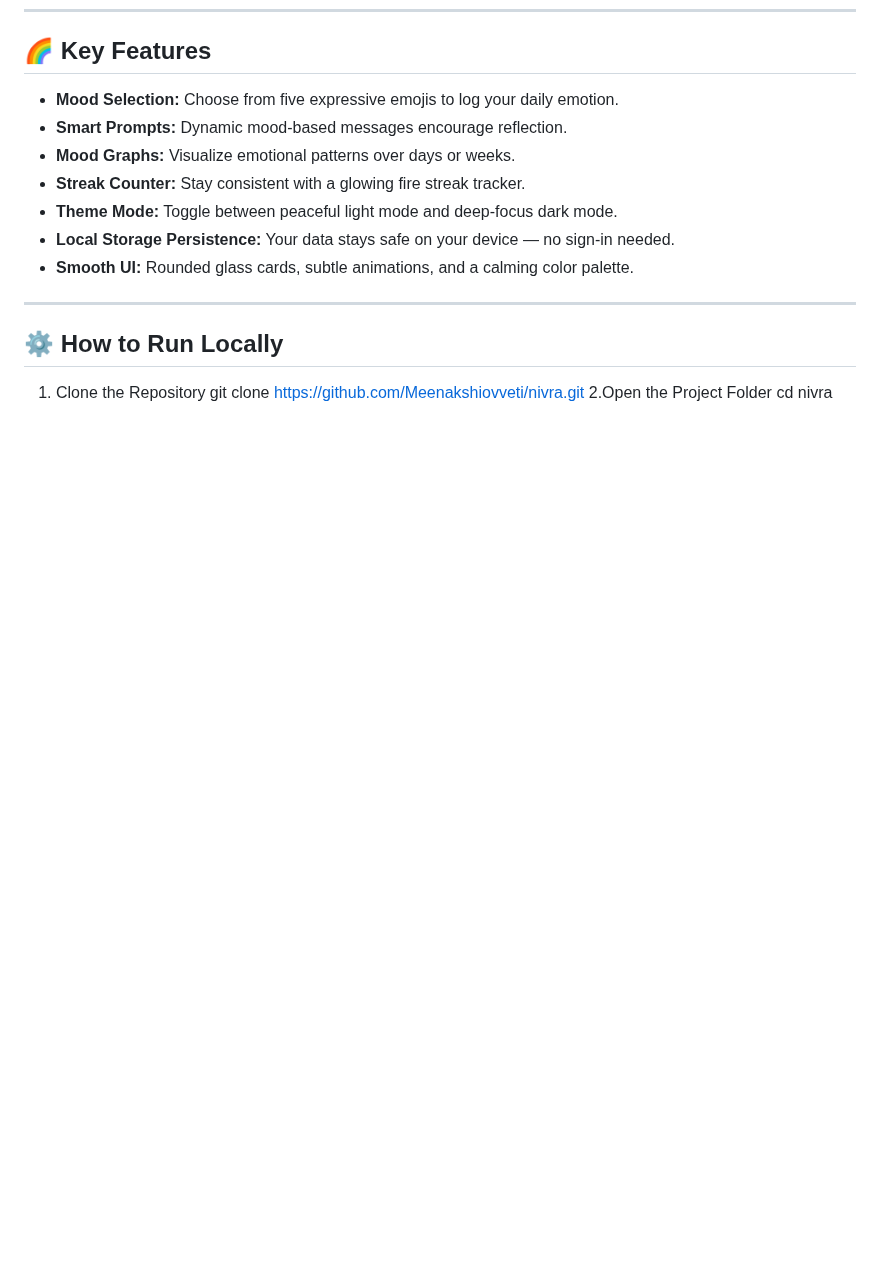
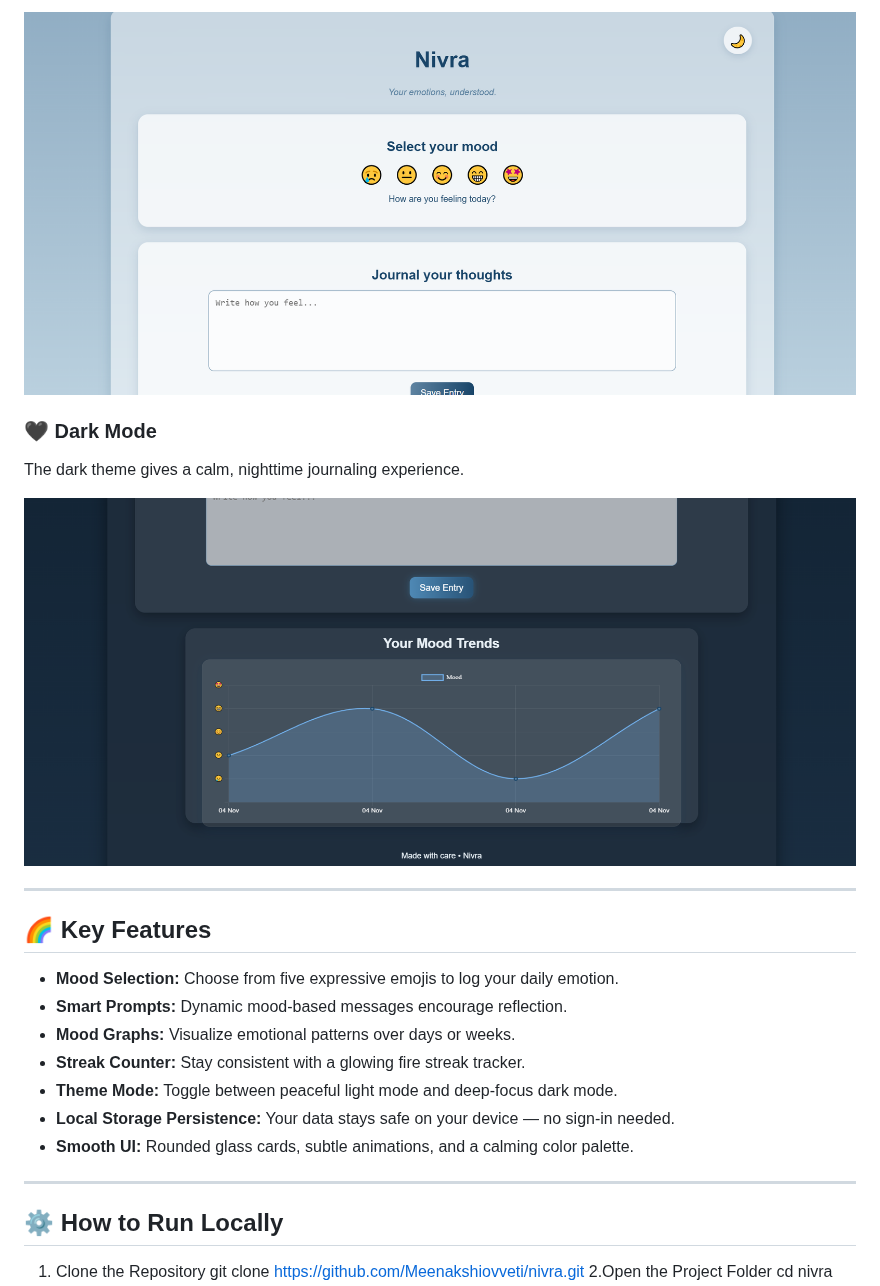
Before and after one commit to Meenakshiovveti/nivra, a Markdown page: README.md, the part around one of its changes. Drawn GitHub-style; blank space fills up the shorter version.

```diff
--- a/README.md
+++ b/README.md
@@ -44,3 +59,12 @@ Nivra helps users:
+![Dashboard](assets/screenshots/dashboard.png)
+
+### 🖤 Dark Mode
+The dark theme gives a calm, nighttime journaling experience.
+
+![Dark Mode](assets/screenshots/darkmode.png)
+
+---
+
 ## 🌈 Key Features
 
 - **Mood Selection:** Choose from five expressive emojis to log your daily emotion.
```
Also changed, not shown: other parts of README.md (+24 -0 lines).
